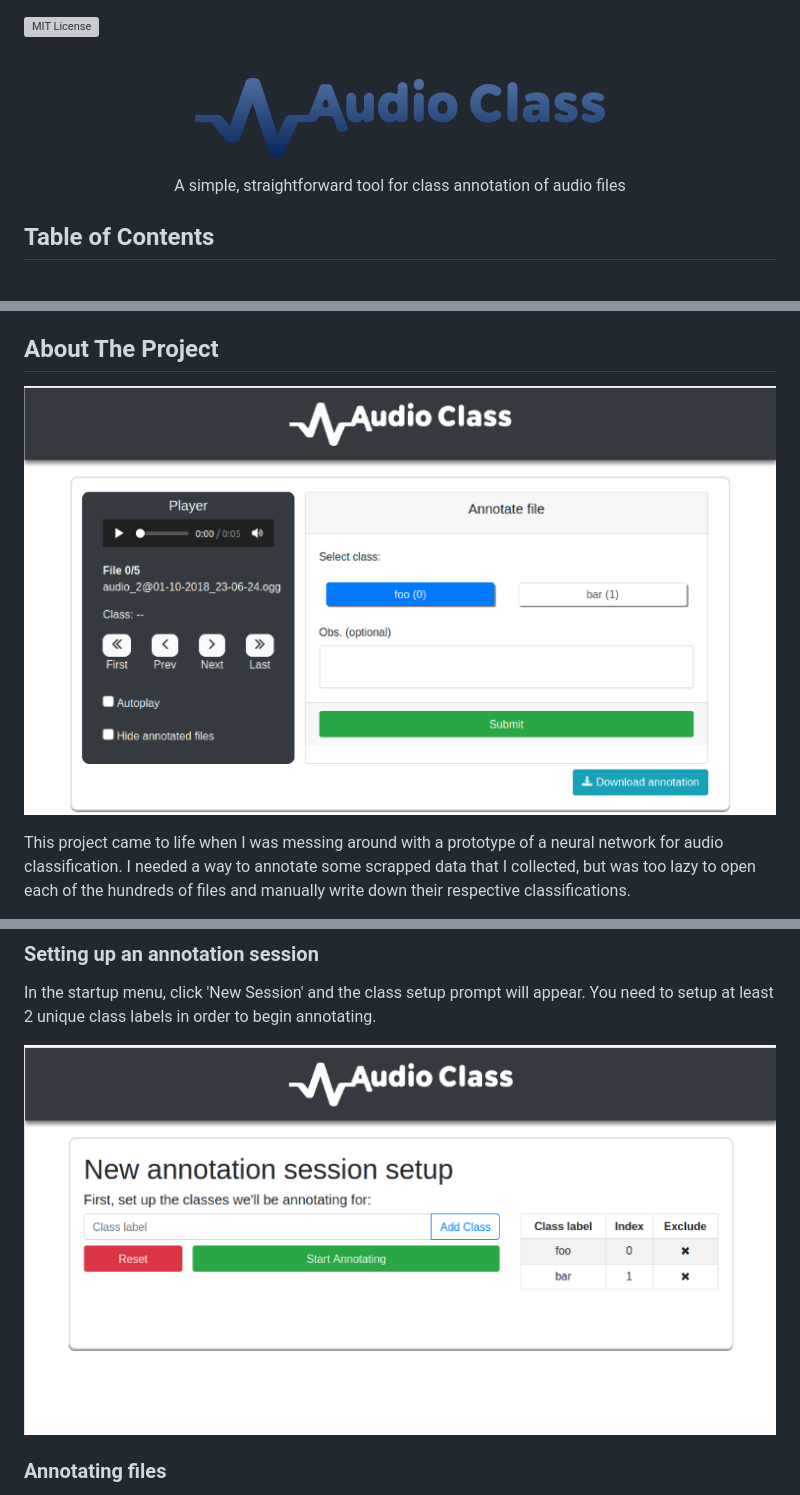
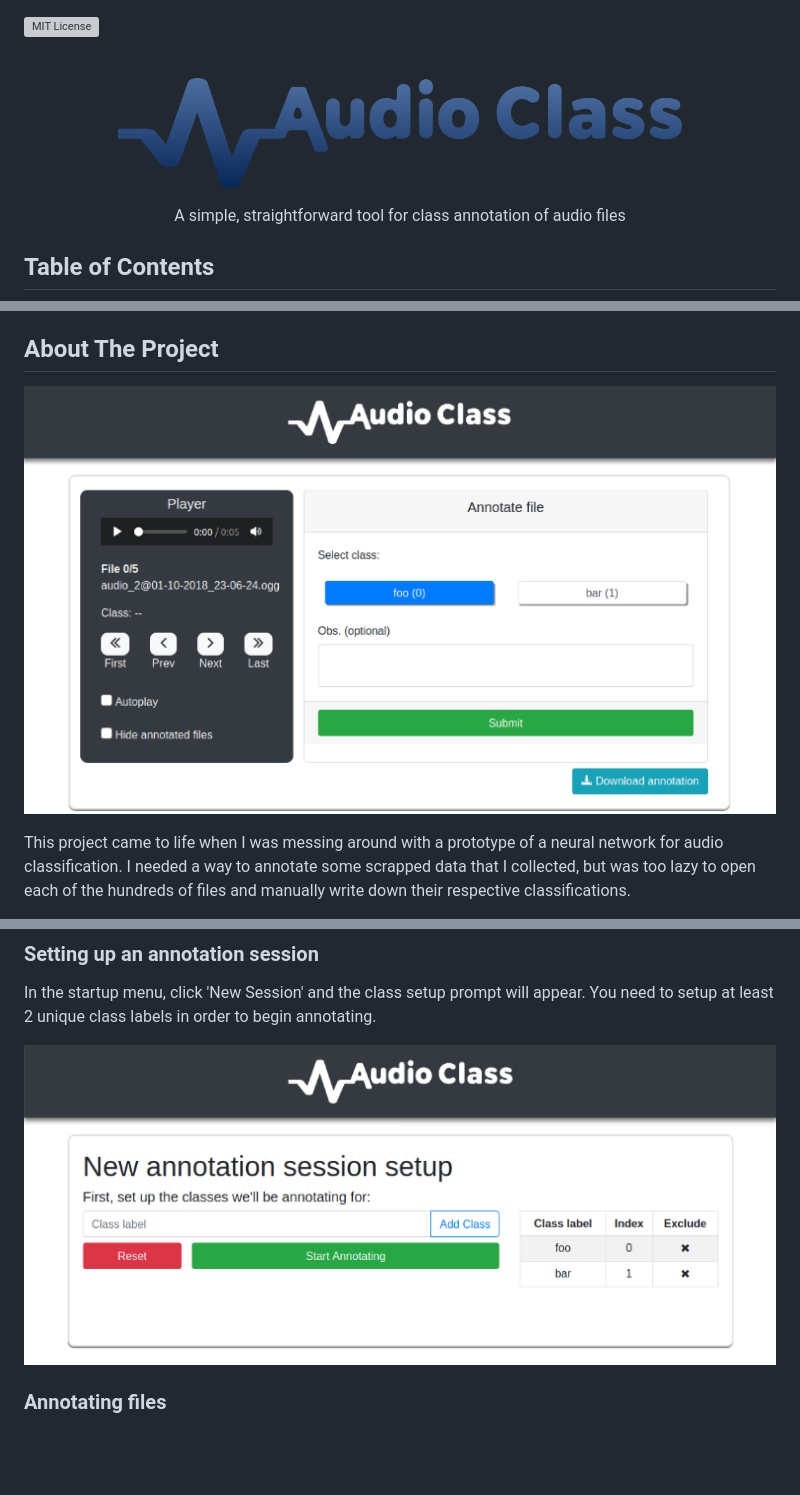
Before and after one commit to glefundes/audio-class, a Markdown page: README.md, 3 parts joined by grey strips. Drawn GitHub-style; pictures changed too: readme-imgs/annotation-session.png (deleted), readme-imgs/annotation-setup.png (deleted), readme-imgs/logo-img.png (deleted); blank space fills up the shorter version; grey boxes are pictures that could not be loaded.

Commit message:
updated images and readme

```diff
--- a/README.md
+++ b/README.md
@@ -20,7 +20,7 @@
 <br />
 <p align="center">
   <a href="https://github.com/glefundes/audio-class-annotation-tool">
-    <img src="readme-imgs/logo-img.png" alt="Logo" height="80">
+    <img src="readme_imgs/logo-img.png" alt="Logo" height="110">
   </a>
   <p align="center">
     A simple, straightforward tool for class annotation of audio files
@@ -47,7 +47,7 @@
 <!-- ABOUT THE PROJECT -->
 ## About The Project
 <p align="center">
-    <img src="readme-imgs/annotation-session.png">
+    <img src="readme_imgs/annotation-session.png">
 </p>
 
 This project came to life when I was messing around with a prototype of a neural network for audio classification. I needed a way to annotate some scrapped data that I collected, but was too lazy to open each of the hundreds of files and manually write down their respective classifications.
@@ -106,7 +106,7 @@ Now just navigate to `localhost:5000/` in your browser and you're set :)
 ### Setting up an annotation session
 In the startup menu, click 'New Session' and the class setup prompt will appear. You need to setup at least 2 unique class labels in order to begin annotating.
 <p align="center">
-    <img src="readme-imgs/annotation-setup.png">
+    <img src="readme_imgs/annotation-setup.png">
 </p>
 
 ### Annotating files
```
